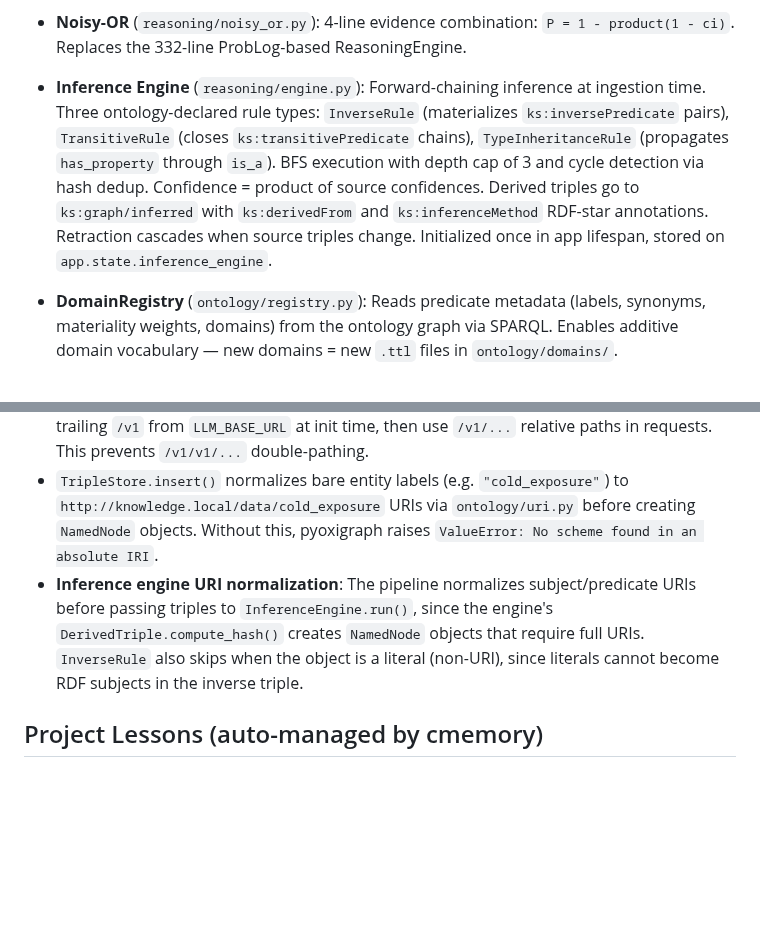
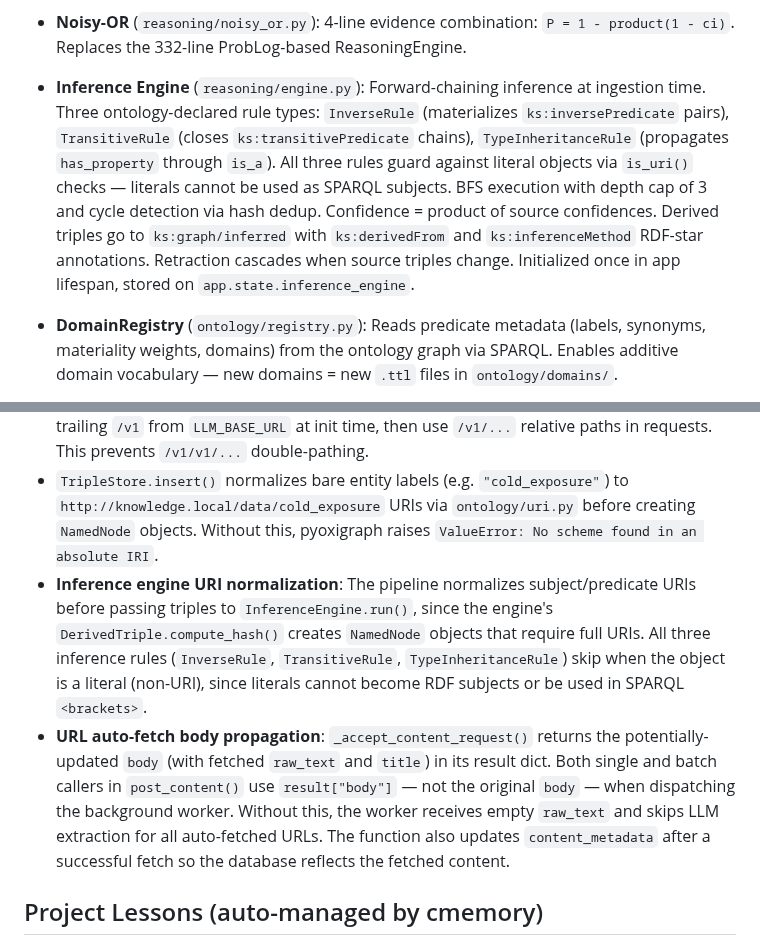
Before and after one commit to arshadansari27/knowledge-service, a Markdown page: CLAUDE.md, 2 parts joined by grey strips. Drawn GitHub-style; blank space fills up the shorter version.

```diff
--- a/CLAUDE.md
+++ b/CLAUDE.md
@@ -65,7 +65,7 @@ Content arrives via `/api/content`, `/api/content/upload` (file upload), or `/ap
 
 - **Noisy-OR** (`reasoning/noisy_or.py`): 4-line evidence combination: `P = 1 - product(1 - ci)`. Replaces the 332-line ProbLog-based ReasoningEngine.
 
-- **Inference Engine** (`reasoning/engine.py`): Forward-chaining inference at ingestion time. Three ontology-declared rule types: `InverseRule` (materializes `ks:inversePredicate` pairs), `TransitiveRule` (closes `ks:transitivePredicate` chains), `TypeInheritanceRule` (propagates `has_property` through `is_a`). BFS execution with depth cap of 3 and cycle detection via hash dedup. Confidence = product of source confidences. Derived triples go to `ks:graph/inferred` with `ks:derivedFrom` and `ks:inferenceMethod` RDF-star annotations. Retraction cascades when source triples change. Initialized once in app lifespan, stored on `app.state.inference_engine`.
+- **Inference Engine** (`reasoning/engine.py`): Forward-chaining inference at ingestion time. Three ontology-declared rule types: `InverseRule` (materializes `ks:inversePredicate` pairs), `TransitiveRule` (closes `ks:transitivePredicate` chains), `TypeInheritanceRule` (propagates `has_property` through `is_a`). All three rules guard against literal objects via `is_uri()` checks — literals cannot be used as SPARQL subjects. BFS execution with depth cap of 3 and cycle detection via hash dedup. Confidence = product of source confidences. Derived triples go to `ks:graph/inferred` with `ks:derivedFrom` and `ks:inferenceMethod` RDF-star annotations. Retraction cascades when source triples change. Initialized once in app lifespan, stored on `app.state.inference_engine`.
 
 - **DomainRegistry** (`ontology/registry.py`): Reads predicate metadata (labels, synonyms, materiality weights, domains) from the ontology graph via SPARQL. Enables additive domain vocabulary — new domains = new `.ttl` files in `ontology/domains/`.
 
@@ -127,7 +127,8 @@ Deployed as part of the **AEGIS Docker Swarm stack** on a homelab cluster. Full
 - **Do NOT use `response_format: {"type": "json_object"}`** with qwen3 via Ollama/LiteLLM. It returns empty `{}` silently, breaking extraction. The `_extract_json()` utility in `_utils.py` already handles freeform LLM output (markdown fences, `<think>` tags, trailing text).
 - All LLM clients (`EmbeddingClient`, `ExtractionClient`, `RAGClient`, health check) strip a trailing `/v1` from `LLM_BASE_URL` at init time, then use `/v1/...` relative paths in requests. This prevents `/v1/v1/...` double-pathing.
 - `TripleStore.insert()` normalizes bare entity labels (e.g. `"cold_exposure"`) to `http://knowledge.local/data/cold_exposure` URIs via `ontology/uri.py` before creating `NamedNode` objects. Without this, pyoxigraph raises `ValueError: No scheme found in an absolute IRI`.
-- **Inference engine URI normalization**: The pipeline normalizes subject/predicate URIs before passing triples to `InferenceEngine.run()`, since the engine's `DerivedTriple.compute_hash()` creates `NamedNode` objects that require full URIs. `InverseRule` also skips when the object is a literal (non-URI), since literals cannot become RDF subjects in the inverse triple.
+- **Inference engine URI normalization**: The pipeline normalizes subject/predicate URIs before passing triples to `InferenceEngine.run()`, since the engine's `DerivedTriple.compute_hash()` creates `NamedNode` objects that require full URIs. All three inference rules (`InverseRule`, `TransitiveRule`, `TypeInheritanceRule`) skip when the object is a literal (non-URI), since literals cannot become RDF subjects or be used in SPARQL `<brackets>`.
+- **URL auto-fetch body propagation**: `_accept_content_request()` returns the potentially-updated `body` (with fetched `raw_text` and `title`) in its result dict. Both single and batch callers in `post_content()` use `result["body"]` — not the original `body` — when dispatching the background worker. Without this, the worker receives empty `raw_text` and skips LLM extraction for all auto-fetched URLs. The function also updates `content_metadata` after a successful fetch so the database reflects the fetched content.
 
 ## Project Lessons (auto-managed by cmemory)
 - cmemory's readStdin() in shared.ts only resolved on stdin 'end' event, but Claude Code hooks may not immediately close the stdin pipe. Fix: try JSON.parse() eagerly on each 'data' chunk so the promise resolves as soon as complete JSON arrives, without waiting for 'end'.
```
Also changed, not shown: README.md (+11 -8 lines).
